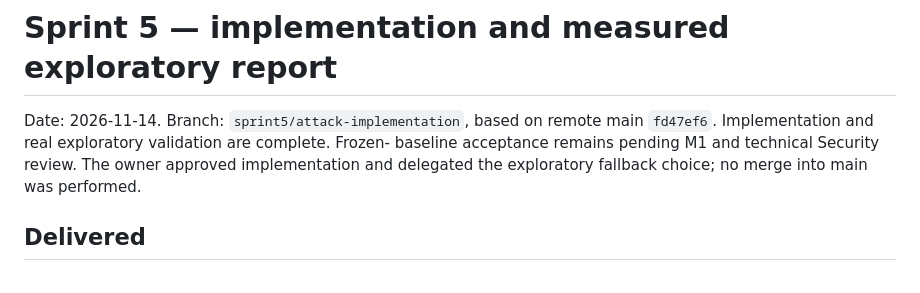
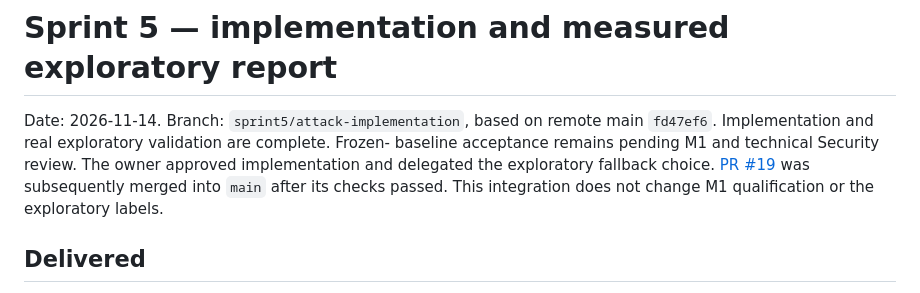
Before and after one commit to MatsoDev/Adversarial-Resilient, a Markdown page: docs/sprint5_report.md, the part around the change. Rendered like a GitHub page.

Commit message:
docs(sprint5): update main-branch onboarding after merge

```diff
--- a/docs/sprint5_report.md
+++ b/docs/sprint5_report.md
@@ -3,8 +3,10 @@
 Date: 2026-11-14. Branch: `sprint5/attack-implementation`, based on remote main
 `fd47ef6`. Implementation and real exploratory validation are complete. Frozen-
 baseline acceptance remains pending M1 and technical Security review. The owner
-approved implementation and delegated the exploratory fallback choice; no merge
-into main was performed.
+approved implementation and delegated the exploratory fallback choice.
+[PR #19](https://github.com/MatsoDev/Adversarial-Resilient/pull/19) was subsequently
+merged into `main` after its checks passed. This integration does not change M1
+qualification or the exploratory labels.
 
 ## Delivered
 
```
Also changed, not shown: docs/progress.md (+1 -1 lines), docs/team_handoff.md (+6 -6 lines).
